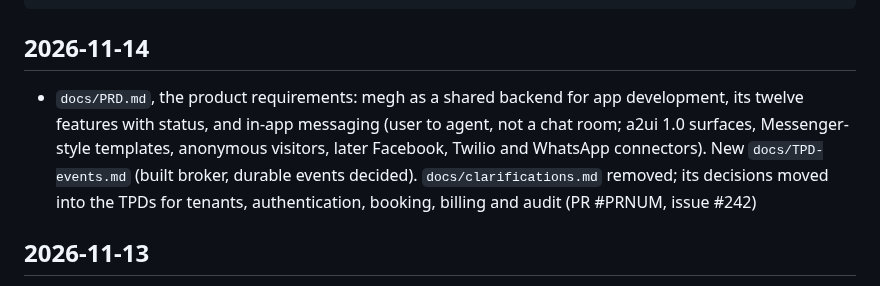
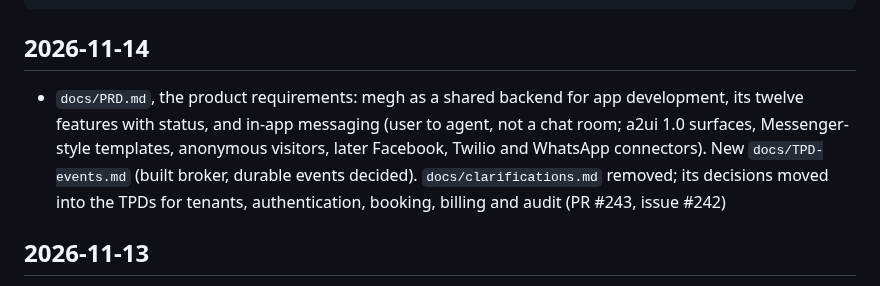
Before and after one commit to azuiktech/megh-rs, a Markdown page: CHANGELOG.md, the part around the change. Drawn GitHub-style.

Commit message:
Changelog: PR #243

````diff
--- a/CHANGELOG.md
+++ b/CHANGELOG.md
@@ -10,7 +10,7 @@ Format:
 ```
 
 ## 2026-11-14
-- `docs/PRD.md`, the product requirements: megh as a shared backend for app development, its twelve features with status, and in-app messaging (user to agent, not a chat room; a2ui 1.0 surfaces, Messenger-style templates, anonymous visitors, later Facebook, Twilio and WhatsApp connectors). New `docs/TPD-events.md` (built broker, durable events decided). `docs/clarifications.md` removed; its decisions moved into the TPDs for tenants, authentication, booking, billing and audit (PR #PRNUM, issue #242)
+- `docs/PRD.md`, the product requirements: megh as a shared backend for app development, its twelve features with status, and in-app messaging (user to agent, not a chat room; a2ui 1.0 surfaces, Messenger-style templates, anonymous visitors, later Facebook, Twilio and WhatsApp connectors). New `docs/TPD-events.md` (built broker, durable events decided). `docs/clarifications.md` removed; its decisions moved into the TPDs for tenants, authentication, booking, billing and audit (PR #243, issue #242)
 
 ## 2026-11-13
 - An app's own machine member: `UserRepo::machine(tenant_id, name, grants)` answers the tenant's machine member named `name`, registering it with `grants` when the tenant has none of that name. An app signs its own calls as it with `JwtSession::issue`; the secret of a machine made this way is never used. (PR #241, issue #240)
````
